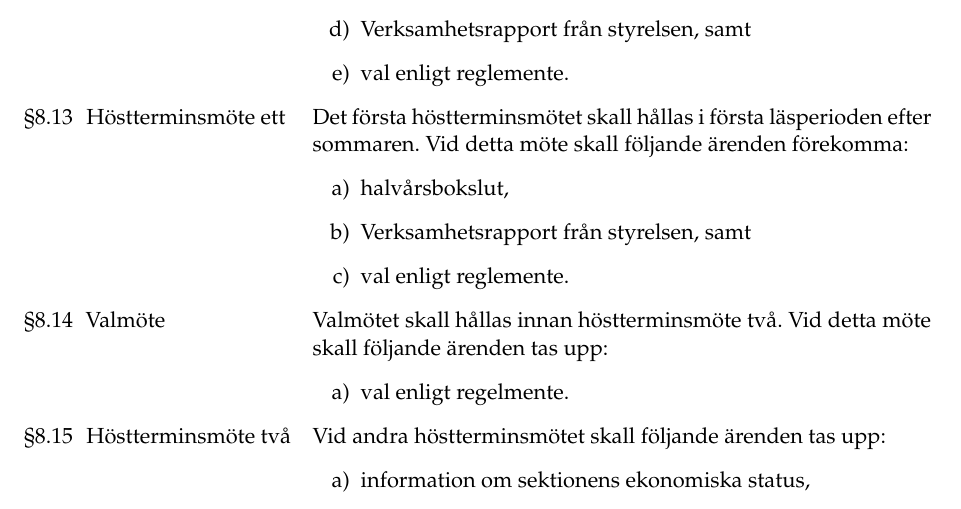
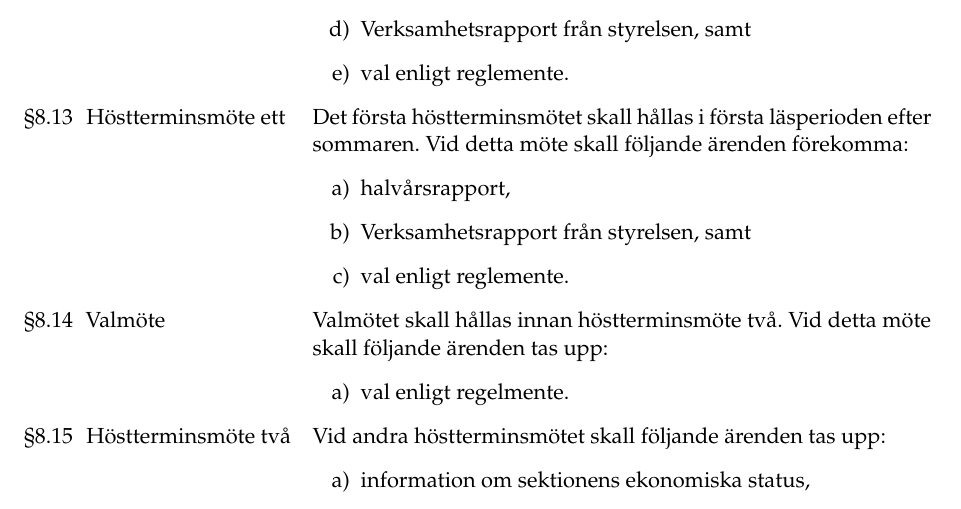
Before and after one commit to Dsek-LTH/stadgar, a LaTeX document (main.tex): part of page 6 of 13, cut so that both start at the same text. Compiled offline with pdfLaTeX.

Commit message:
[HTM2-2020] Ändrade halvårsbokslut till halvårsrapport

```diff
--- a/main.tex
+++ b/main.tex
@@ -347,7 +347,7 @@ Vid vårterminsmötet skall följande ärenden förekomma:
 
 Det första höstterminsmötet skall hållas i första läsperioden efter sommaren. Vid detta möte skall följande ärenden förekomma:
 \begin{enumerate}[a)]
-\item halvårsbokslut,
+\item halvårsrapport,
 \item Verksamhetsrapport från styrelsen, samt
 \item val enligt reglemente.
 \end{enumerate}
```
